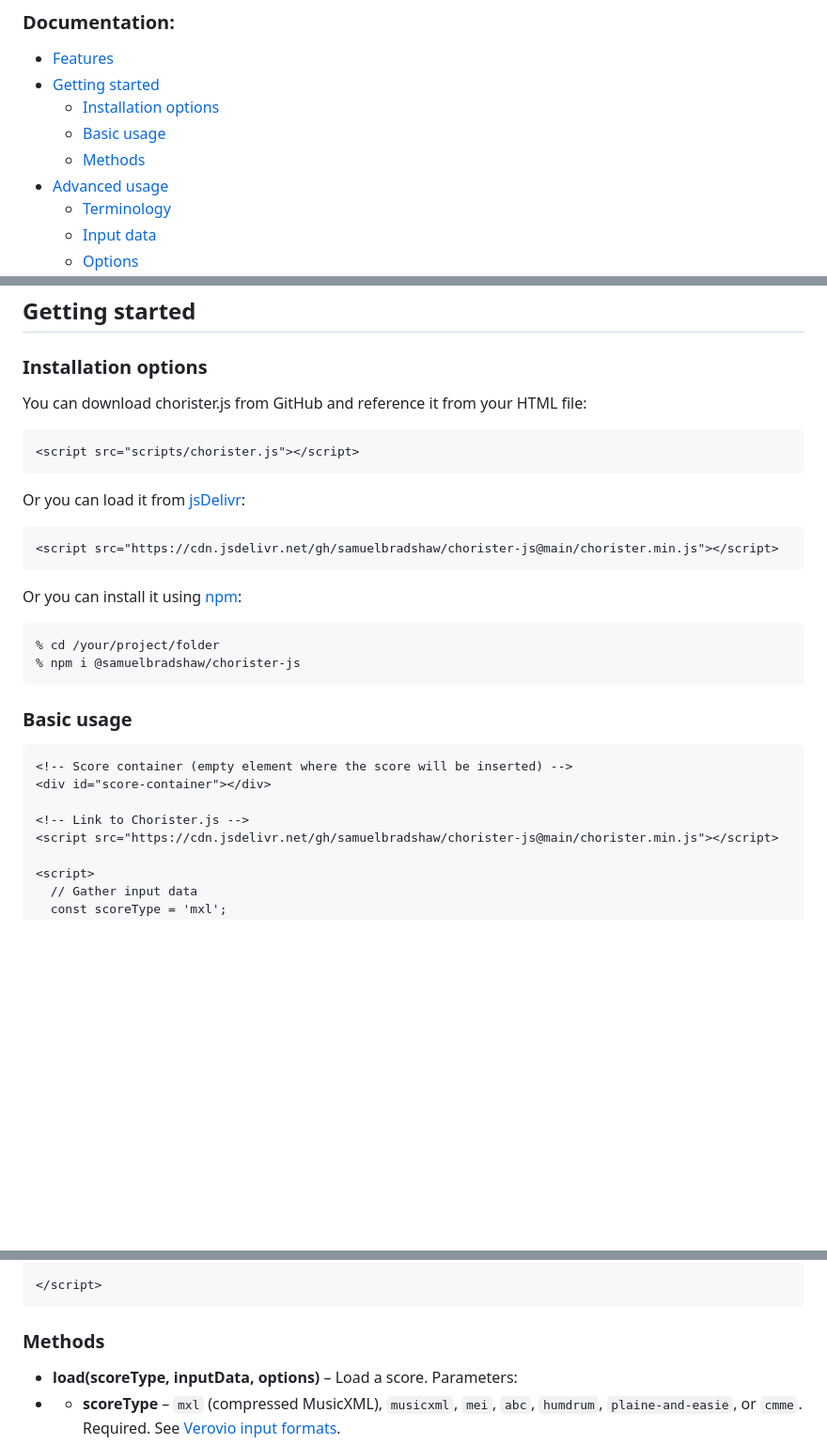
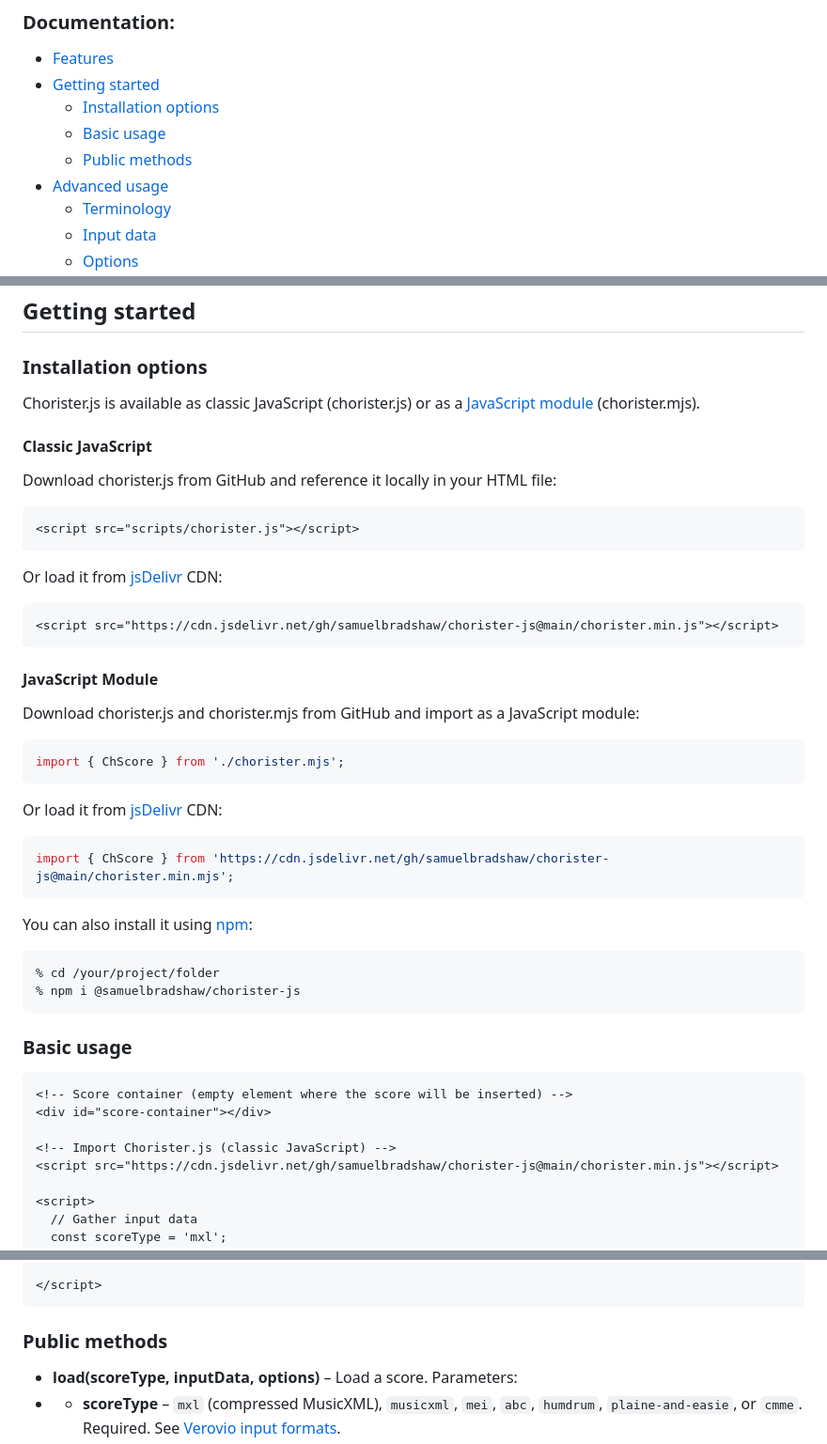
Before and after one commit to samuelbradshaw/chorister-js, a Markdown page: README.md, 3 parts joined by grey strips. Shown at 94% size. Rendered like a GitHub page; blank space fills up the shorter version.

Commit message:
Improve documentation for installation options

````diff
--- a/README.md
+++ b/README.md
@@ -11,7 +11,7 @@ Chorister.js powers the interactive sheet music at [SingPraises.net](https://sin
 - [Getting started](#getting-started)
     - [Installation options](#installation-options)
     - [Basic usage](#basic-usage)
-    - [Methods](#methods)
+    - [Public methods](#public-methods)
 - [Advanced usage](#advanced-usage)
     - [Terminology](#terminology)
     - [Input data](#input-data)
@@ -53,17 +53,33 @@ Chorister.js doesn’t directly handle audio playback, but it processes MIDI and
 
 ### <a name="installation-options"></a>Installation options
 
-You can download chorister.js from GitHub and reference it from your HTML file:
+Chorister.js is available as classic JavaScript (chorister.js) or as a [JavaScript module](https://developer.mozilla.org/en-US/docs/Web/JavaScript/Guide/Modules) (chorister.mjs).
+
+#### Classic JavaScript
+
+Download chorister.js from GitHub and reference it locally in your HTML file:
 ```html
 <script src="scripts/chorister.js"></script>
 ```
 
-Or you can load it from [jsDelivr](https://www.jsdelivr.com/package/gh/samuelbradshaw/chorister-js):
+Or load it from [jsDelivr](https://www.jsdelivr.com/package/gh/samuelbradshaw/chorister-js) CDN:
 ```html
 <script src="https://cdn.jsdelivr.net/gh/samuelbradshaw/chorister-js@main/chorister.min.js"></script>
 ```
 
-Or you can install it using [npm](https://www.npmjs.com/package/@samuelbradshaw/chorister-js):
+#### JavaScript Module
+
+Download chorister.js and chorister.mjs from GitHub and import as a JavaScript module:
+```javascript
+import { ChScore } from './chorister.mjs';
+```
+
+Or load it from [jsDelivr](https://www.jsdelivr.com/package/gh/samuelbradshaw/chorister-js) CDN:
+```javascript
+import { ChScore } from 'https://cdn.jsdelivr.net/gh/samuelbradshaw/chorister-js@main/chorister.min.mjs';
+```
+
+You can also install it using [npm](https://www.npmjs.com/package/@samuelbradshaw/chorister-js):
 ```bash
 % cd /your/project/folder
 % npm i @samuelbradshaw/chorister-js
@@ -75,7 +91,7 @@ Or you can install it using [npm](https://www.npmjs.com/package/@samuelbradshaw/
 <!-- Score container (empty element where the score will be inserted) -->
 <div id="score-container"></div>
 
-<!-- Link to Chorister.js -->
+<!-- Import Chorister.js (classic JavaScript) -->
 <script src="https://cdn.jsdelivr.net/gh/samuelbradshaw/chorister-js@main/chorister.min.js"></script>
 
 <script>
@@ -103,7 +119,7 @@ Or you can install it using [npm](https://www.npmjs.com/package/@samuelbradshaw/
 </script>
 ```
 
-### <a name="methods"></a>Methods
+### <a name="public-methods"></a>Public methods
 
 - **load(scoreType, inputData, options)** – Load a score. Parameters:
 - * **scoreType** – `mxl` (compressed MusicXML), `musicxml`, `mei`, `abc`, `humdrum`, `plaine-and-easie`, or `cmme`. Required. See [Verovio input formats](https://book.verovio.org/toolkit-reference/input-formats.html).
````
